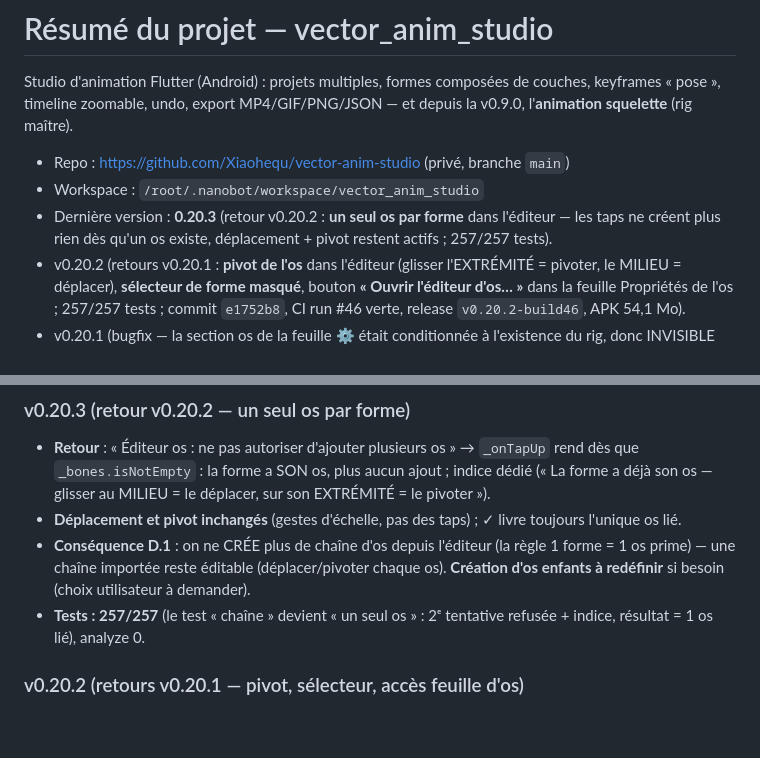
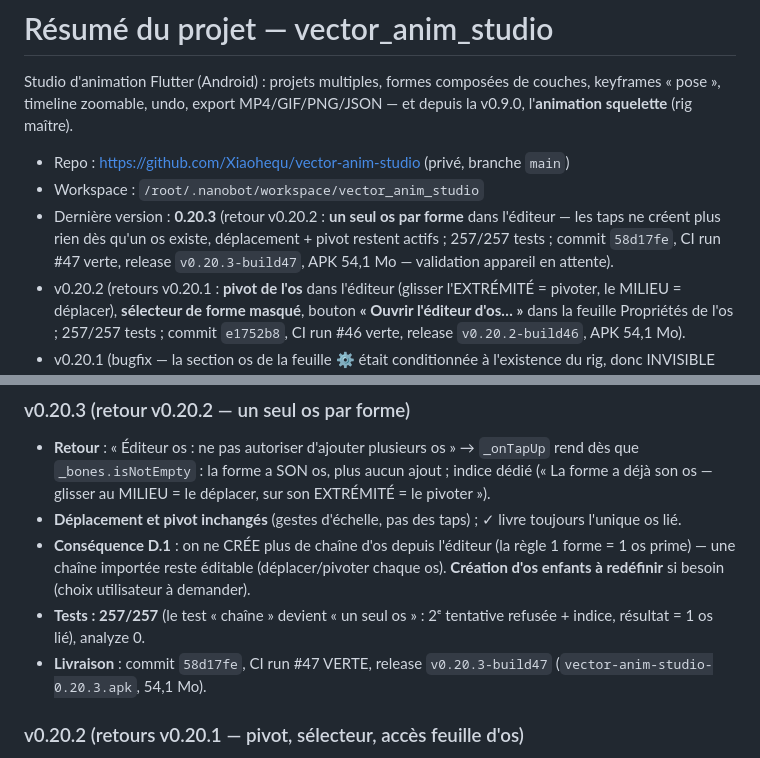
Before and after one commit to Xiaohequ/vector-anim-studio, a Markdown page: resume.md, 2 parts joined by grey strips. Rendered like a GitHub page; blank space fills up the shorter version.

Commit message:
docs(resume): v0.20.3 — CI run #47 verte, release v0.20.3-build47

```diff
--- a/resume.md
+++ b/resume.md
@@ -8,7 +8,9 @@ v0.9.0, l'**animation squelette** (rig maître).
 - Workspace : `/root/.nanobot/workspace/vector_anim_studio`
 - Dernière version : **0.20.3** (retour v0.20.2 : **un seul os par
   forme** dans l'éditeur — les taps ne créent plus rien dès qu'un os
-  existe, déplacement + pivot restent actifs ; 257/257 tests).
+  existe, déplacement + pivot restent actifs ; 257/257 tests ; commit
+  `58d17fe`, CI run #47 verte, release `v0.20.3-build47`, APK 54,1 Mo —
+  validation appareil en attente).
 - v0.20.2 (retours v0.20.1 : **pivot de l'os** dans l'éditeur (glisser
   l'EXTRÉMITÉ = pivoter, le MILIEU = déplacer), **sélecteur de forme
   masqué**, bouton **« Ouvrir l'éditeur d'os… »** dans la feuille
@@ -235,6 +237,8 @@ v0.9.0, l'**animation squelette** (rig maître).
   besoin (choix utilisateur à demander).
 - **Tests : 257/257** (le test « chaîne » devient « un seul os » :
   2ᵉ tentative refusée + indice, résultat = 1 os lié), analyze 0.
+- **Livraison** : commit `58d17fe`, CI run #47 VERTE, release
+  `v0.20.3-build47` (`vector-anim-studio-0.20.3.apk`, 54,1 Mo).
 
 ### v0.20.2 (retours v0.20.1 — pivot, sélecteur, accès feuille d'os)
 - **Retour** : « Éditeur os : os possible de pivoter » → le glisser est
```
